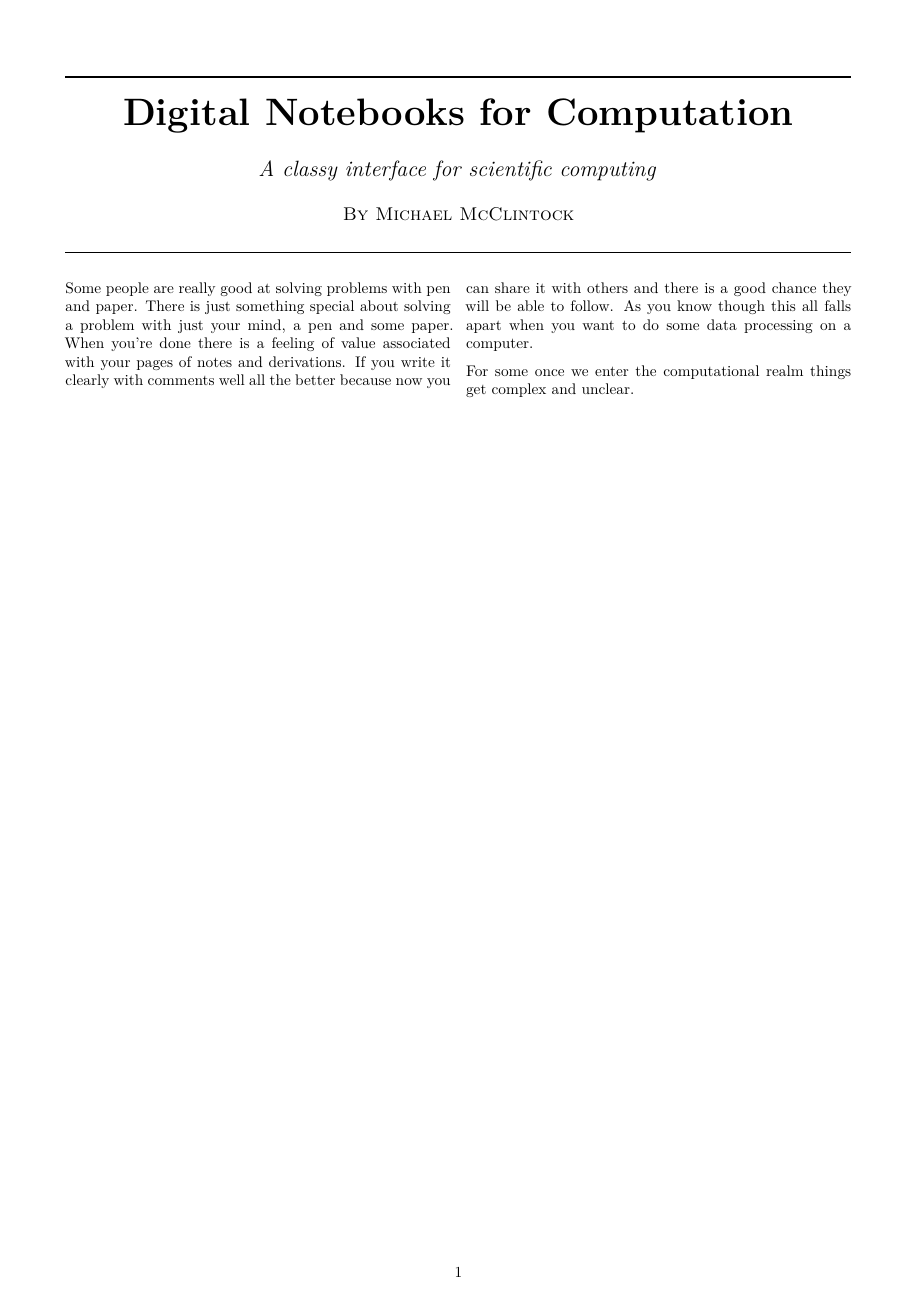
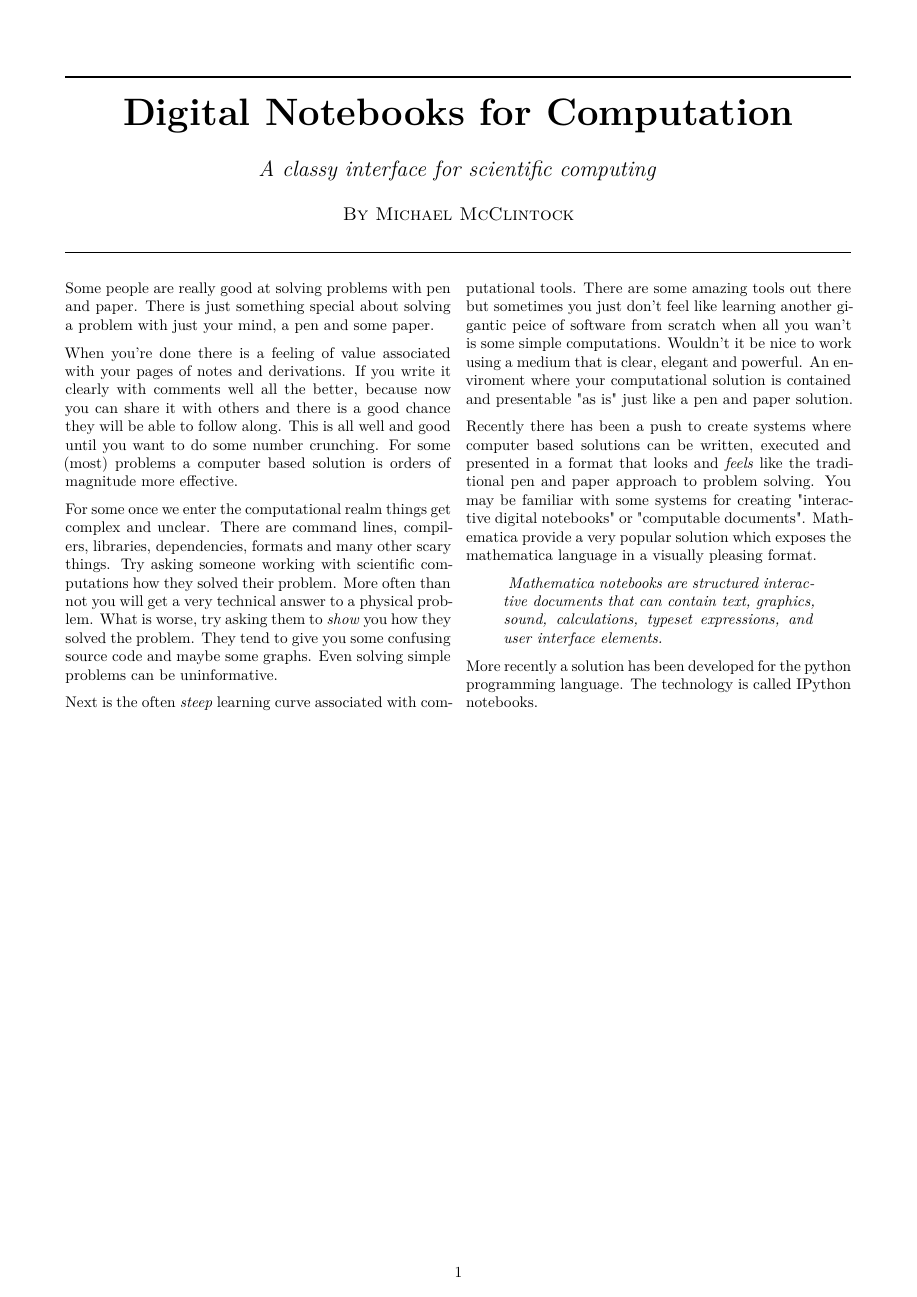
Before and after one commit to mmcclintock/PHYS3900, a LaTeX document (article/article.tex): the whole page. Compiled offline with XeLaTeX; a missing font is replaced by an installed copy or a similar font.

Commit message:
progress

```diff
--- a/article/article.tex
+++ b/article/article.tex
@@ -59,15 +59,46 @@
 
 Some people are really good at solving problems with pen and paper. There is
 just something special about solving a problem with just your mind, a pen and
-some paper. When you're done there is a feeling of value associated with your
-pages of notes and derivations. If you write it clearly with comments well all
-the better because now you can share it with others and there is a good chance
-they will be able to follow. As you know though this all falls apart when you
-want to do some data processing on a computer.
+some paper.
+
+When you're done there is a feeling of value associated with your pages of
+notes and derivations. If you write it clearly with comments well all the
+better, because now you can share it with others and there is a good chance
+they will be able to follow along. This is all well and good until you want to
+do some number crunching. For some (most) problems a computer based solution
+is orders of magnitude more effective.
 
 For some once we enter the computational realm things get complex and unclear.
+There are command lines, compilers, libraries, dependencies, formats and many
+other scary things. Try asking someone working with scientific computations
+how they solved their problem. More often than not you will get a very
+technical answer to a physical problem. What is worse, try asking them to
+\emph{show} you how they solved the problem. They tend to give you some
+confusing source code and maybe some graphs. Even solving simple problems can be uninformative.
 
+Next is the often \emph{steep} learning curve associated with computational
+tools. There are some amazing tools out there but sometimes you just don't
+feel like learning another gigantic peice of software from scratch when all
+you wan't is some simple computations. Wouldn't it be nice to work using a
+medium that is clear, elegant and powerful. An enviroment where your
+computational solution is contained and presentable "as is" just like a pen
+and paper solution.
 
+Recently there has been a push to create systems where computer based
+solutions can be written, executed and presented in a format that looks and
+\emph{feels} like the traditional pen and paper approach to problem solving.
+You may be familiar with some systems for creating "interactive digital
+notebooks" or "computable documents". Mathematica provide a very popular
+solution which exposes the mathematica language in a visually pleasing format.
+
+\begin{quote}
+\textit{ Mathematica notebooks are structured interactive documents that can
+contain text, graphics, sound, calculations, typeset expressions, and user
+interface elements.}
+\end{quote}
+
+More recently a solution has been developed for the python programming
+language. The technology is called IPython notebooks.
 
 
 \end{multicols}
```
